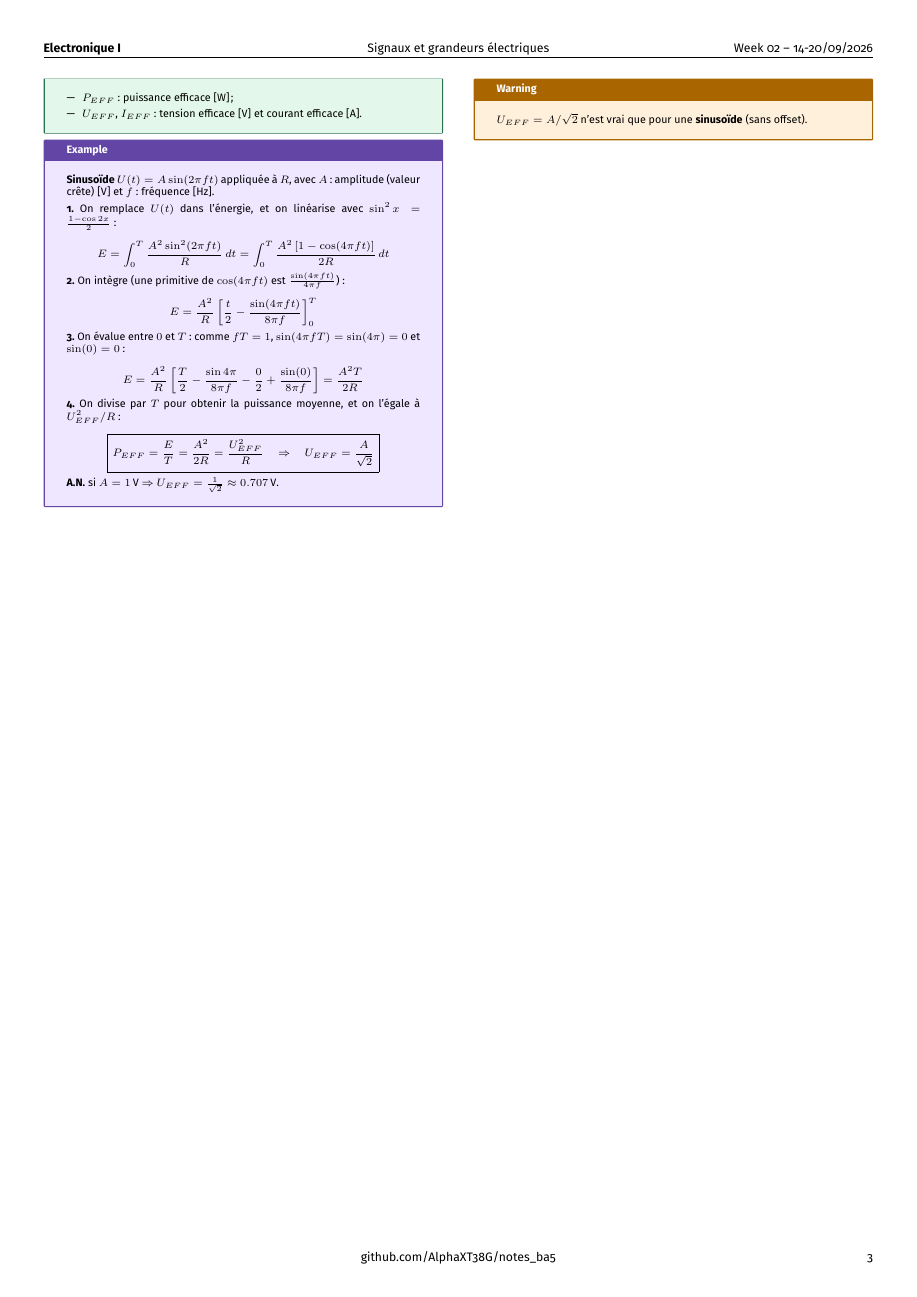
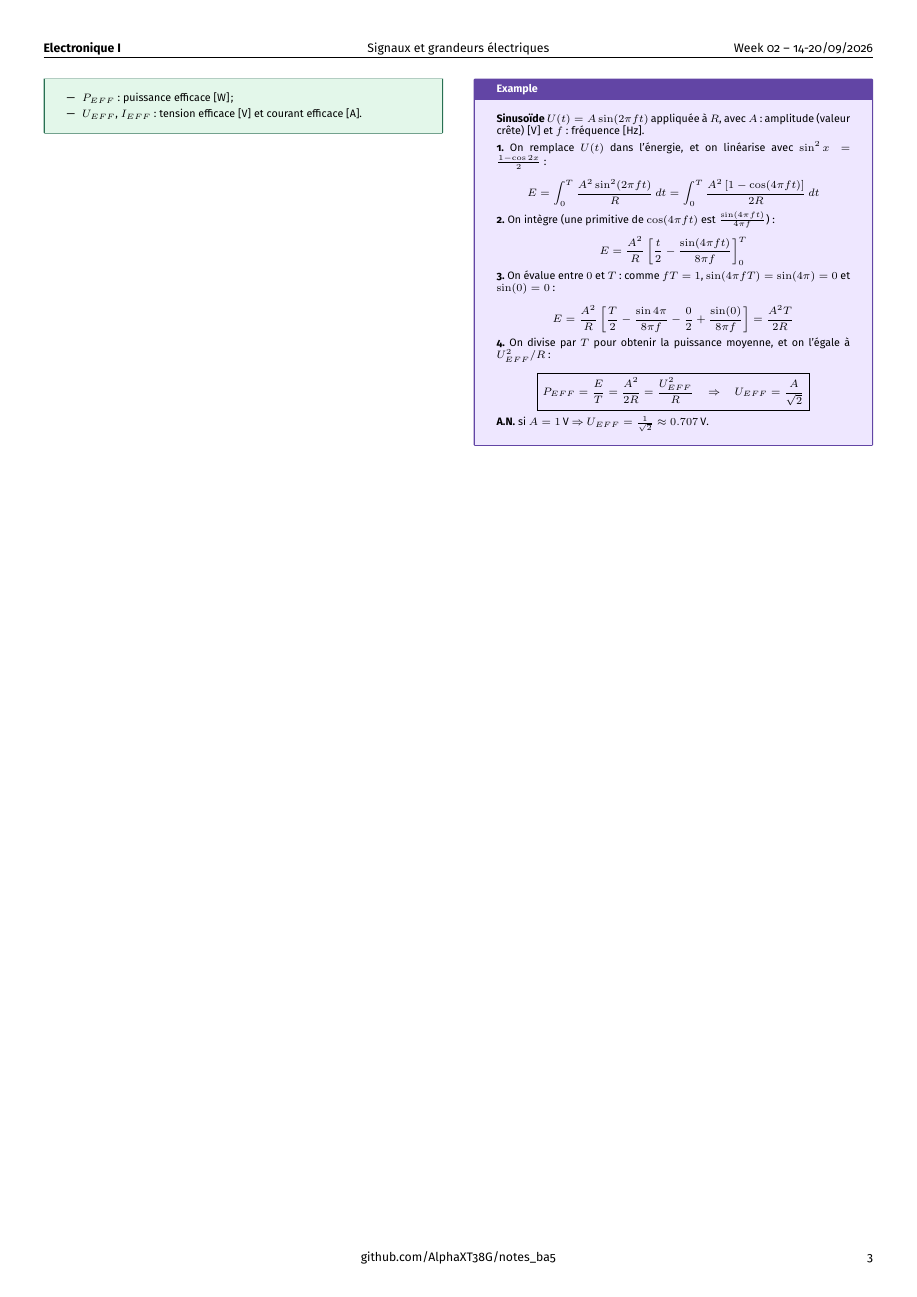
Before and after one commit to AlphaXT38G/notes_ba5, a LaTeX document (elec/week/week02.tex): page 3 of 3. Compiled offline with pdfLaTeX.

Commit message:
fix(elec-week02): drop the sine-only warning, not in the notes

```diff
--- a/elec/week/week02.tex
+++ b/elec/week/week02.tex
@@ -683,13 +683,6 @@ U_{EFF} = \frac{A}{\sqrt{2}}}
 \end{example}
 
 
-\begin{warning}
-
-$U_{EFF} = A/\sqrt{2}$ n'est vrai que pour une \textbf{sinusoïde} (sans offset).
-
-\end{warning}
-
-
 \end{multicols}
 
 \end{document}
```
